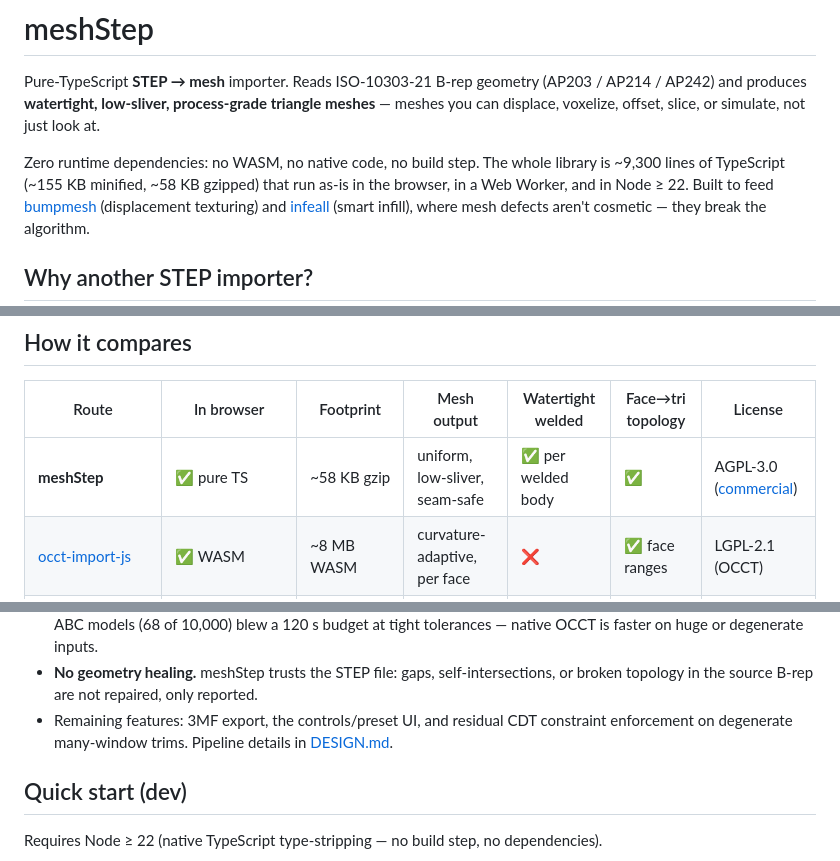
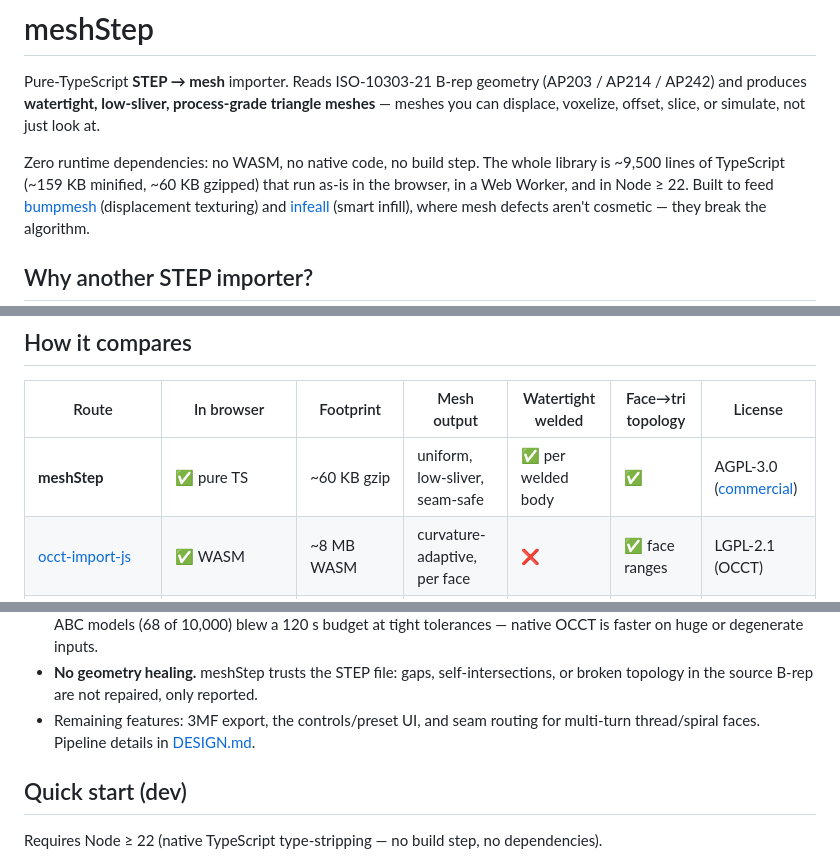
Before and after one commit to CNCKitchen/meshStep, a Markdown page: README.md, 3 parts joined by grey strips. Drawn GitHub-style.

Commit message:
README: re-measure size claims, retire completed limitation
- ~9,300 lines / 155 KB / 58 KB gzip -> ~9,500 lines / 159 KB / 60 KB gzip
  (re-measured with esbuild after the rec-2-doubleprime arc)
- 'residual CDT constraint enforcement on degenerate many-window trims' is
  done (94e27f8) - the remaining seam gap is multi-turn thread/spiral
  routing, so say that instead

Co-Authored-By: Claude Fable 5 <noreply@anthropic.com>

```diff
--- a/README.md
+++ b/README.md
@@ -4,8 +4,8 @@ Pure-TypeScript **STEP → mesh** importer. Reads ISO-10303-21 B-rep geometry (A
 AP242) and produces **watertight, low-sliver, process-grade triangle meshes** — meshes you can
 displace, voxelize, offset, slice, or simulate, not just look at.
 
-Zero runtime dependencies: no WASM, no native code, no build step. The whole library is ~9,300
-lines of TypeScript (~155 KB minified, ~58 KB gzipped) that run as-is in the browser, in a Web
+Zero runtime dependencies: no WASM, no native code, no build step. The whole library is ~9,500
+lines of TypeScript (~159 KB minified, ~60 KB gzipped) that run as-is in the browser, in a Web
 Worker, and in Node ≥ 22. Built to feed
 [bumpmesh](https://github.com/CNCKitchen/stlTexturizer) (displacement texturing) and
 [infeall](https://github.com/CNCKitchen/smartInfillGenerator) (smart infill), where mesh defects
@@ -54,7 +54,7 @@ meshStep starts from the opposite end: **the mesh is the product.**
 
 | Route | In browser | Footprint | Mesh output | Watertight welded | Face→tri topology | License |
 |---|---|---|---|---|---|---|
-| **meshStep** | ✅ pure TS | ~58 KB gzip | uniform, low-sliver, seam-safe | ✅ per welded body | ✅ | AGPL-3.0 ([commercial](COMMERCIAL.md)) |
+| **meshStep** | ✅ pure TS | ~60 KB gzip | uniform, low-sliver, seam-safe | ✅ per welded body | ✅ | AGPL-3.0 ([commercial](COMMERCIAL.md)) |
 | [occt-import-js](https://github.com/kovacsv/occt-import-js) | ✅ WASM | ~8 MB WASM | curvature-adaptive, per face | ❌ | ✅ face ranges | LGPL-2.1 (OCCT) |
 | [opencascade.js](https://github.com/donalffons/opencascade.js) | ✅ WASM | larger (custom builds) | same OCCT mesher | ❌ | manual | LGPL-2.1 (OCCT) |
 | [cascadio](https://github.com/trimesh/cascadio) / pythonOCC / FreeCAD | ❌ Python/desktop | native wheels/app | same OCCT mesher | ❌ | varies | LGPL (bundles OCCT) |
@@ -137,8 +137,8 @@ actually 3D-print, and the numbers above are deliberately honest about the rest:
   tolerances — native OCCT is faster on huge or degenerate inputs.
 - **No geometry healing.** meshStep trusts the STEP file: gaps, self-intersections, or broken
   topology in the source B-rep are not repaired, only reported.
-- Remaining features: 3MF export, the controls/preset UI, and residual CDT constraint
-  enforcement on degenerate many-window trims. Pipeline details in [DESIGN.md](DESIGN.md).
+- Remaining features: 3MF export, the controls/preset UI, and seam routing for multi-turn
+  thread/spiral faces. Pipeline details in [DESIGN.md](DESIGN.md).
 
 ## Quick start (dev)
 
```
